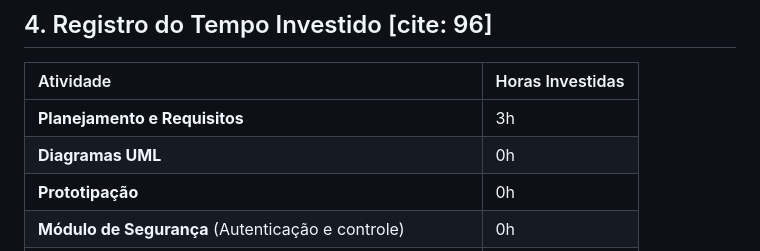
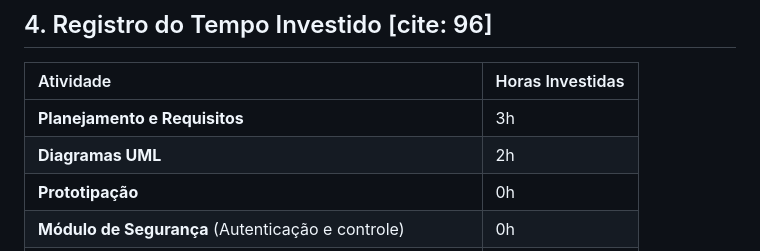
Before and after one commit to Carlos-EP-Silva/Achados-e-Perdidos-ICET, a Markdown page: DOCs/relatorio 2.md, the part around the change. GitHub-like rendering.

```diff
--- a/DOCs/relatorio 2.md
+++ b/DOCs/relatorio 2.md
@@ -94,7 +94,7 @@ Realizaram-se reuniões com o professor para:
 | Atividade | Horas Investidas |
 | :--- | :--- |
 | **Planejamento e Requisitos** | 3h |
-| **Diagramas UML** | 0h |
+| **Diagramas UML** | 2h |
 | **Prototipação** | 0h |
 | **Módulo de Segurança** (Autenticação e controle) | 0h |
 | **Módulo de Transação** (Gestão de itens e reivindicações) | 0h |
```
